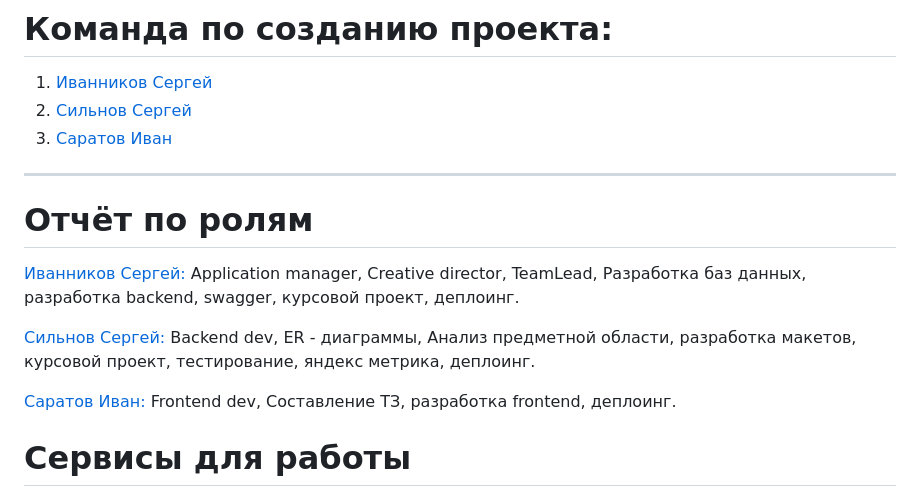
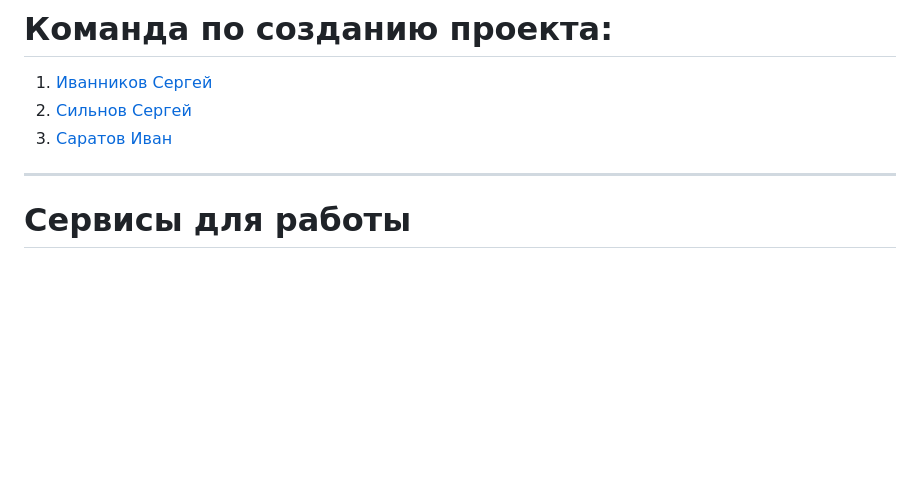
Before and after one commit to cr1stal165/TP-5.1-1, a Markdown page: README.md, the part around the change. GitHub-like rendering; blank space fills up the shorter version.

```diff
--- a/README.md
+++ b/README.md
@@ -32,13 +32,6 @@
 5. [Саратов Иван](https://github.com/ivirmn) <br />
 
 ---
-# Отчёт по ролям
-
-[Иванников Сергей:](https://github.com/IvannikovS) Application manager, Creative director, TeamLead, Разработка баз данных, разработка backend, swagger, курсовой проект,  деплоинг.
-
-[Сильнов Сергей:](https://github.com/cr1stal165) Backend dev, ER - диаграммы, Анализ предметной области, разработка макетов, курсовой проект, тестирование, яндекс метрика,  деплоинг.
-
-[Саратов Иван:](https://github.com/ivirmn) Frontend dev, Составление ТЗ, разработка frontend, деплоинг.
 
 # Сервисы для работы
 
```
